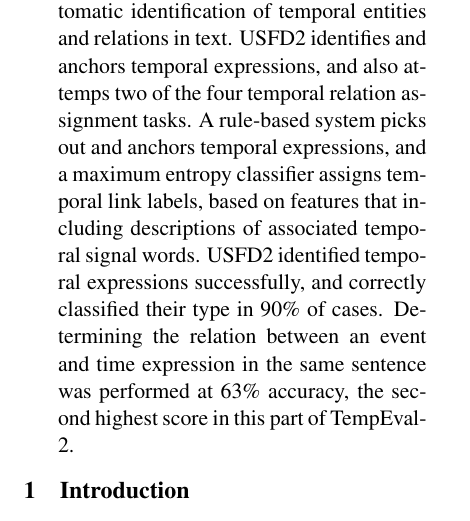
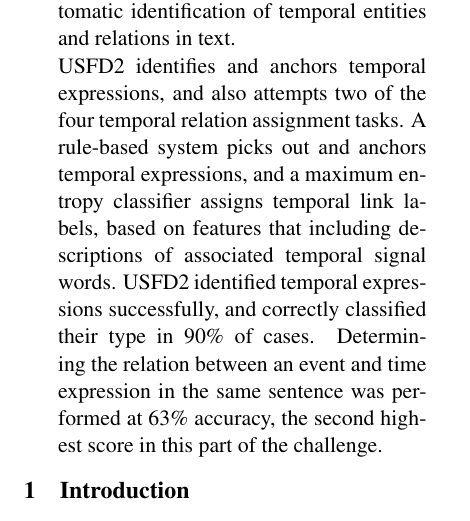
Before and after one commit to leondz/usfd2, a LaTeX paper (paper/usfd2.tex): part of one column of page 1 of 4, cut so that both start at the same text. Compiled offline with pdfLaTeX.

Commit message:
abstract formatting tweak

```diff
--- a/paper/usfd2.tex
+++ b/paper/usfd2.tex
@@ -27,7 +27,7 @@
 \begin{document}
 \maketitle
 \begin{abstract}
-We describe the University of Sheffield system used in the TempEval-2 challenge, USFD2. The challenge requires the automatic identification of temporal entities and relations in text. USFD2 identifies and anchors temporal expressions, and also attemps two of the four temporal relation assignment tasks. A rule-based system picks out and anchors temporal expressions, and a maximum entropy classifier assigns temporal link labels, based on features that including descriptions of associated temporal signal words. USFD2 identified temporal expressions successfully, and correctly classified their type in 90\% of cases. Determining the relation between an event and time expression in the same sentence was performed at 63\% accuracy, the second highest score in this part of TempEval-2.
+We describe the University of Sheffield system used in the TempEval-2 challenge, USFD2. The challenge requires the automatic identification of temporal entities and relations in text. \\USFD2 identifies and anchors temporal expressions, and also attempts two of the four temporal relation assignment tasks. A rule-based system picks out and anchors temporal expressions, and a maximum entropy classifier assigns temporal link labels, based on features that including descriptions of associated temporal signal words. USFD2 identified temporal expressions successfully, and correctly classified their type in 90\% of cases. Determining the relation between an event and time expression in the same sentence was performed at 63\% accuracy, the second highest score in this part of the challenge.
 \end{abstract}
 
 \section{Introduction}
```
Also changed, not shown: paper/usfd2.ps, 2 other files.
